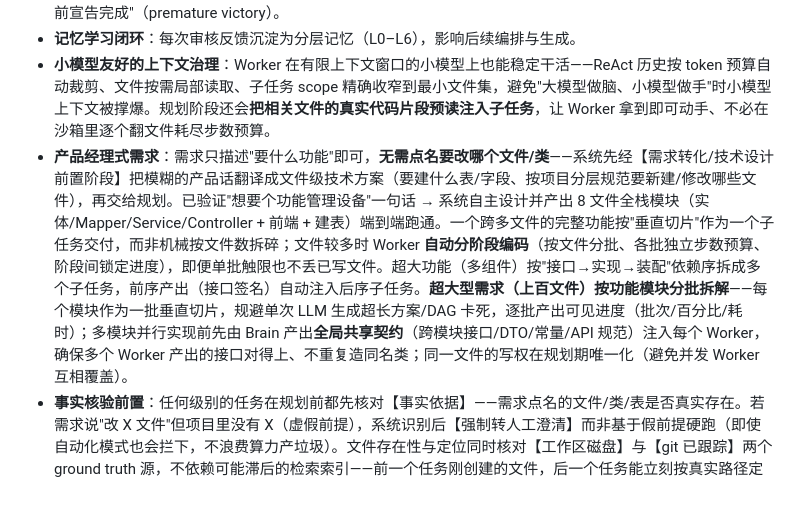
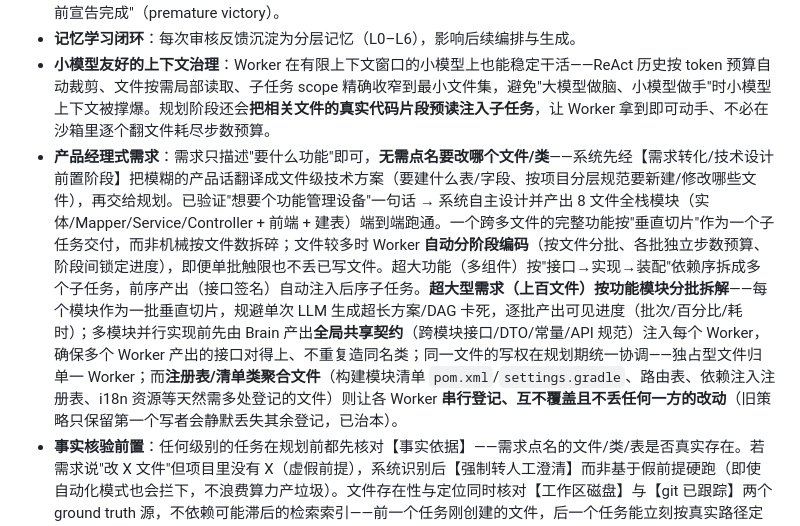
Before and after one commit to Victzhang79/Swarm, a Markdown page: README.md, the part around the change. GitHub-like rendering; blank space fills up the shorter version.

Commit message:
docs(v0.9.1): README 同步——同文件写权统一协调，聚合文件不丢贡献
外部功能介绍更新"自动并行编排"：独占型文件归单一 Worker；注册表/清单类聚合文件
(pom.xml/settings.gradle/路由/DI 注册表/i18n)各 Worker 串行登记、互不覆盖且不丢
任何一方改动(旧策略只保留首写者会静默丢失其余登记，已治本)。

(内部工程日志 DEVLOG.md 为本地 gitignored 文档，已同步 v0.9.1 段，不入 GitHub。)

Co-Authored-By: Claude Opus 4.8 (1M context) <noreply@anthropic.com>

```diff
--- a/README.md
+++ b/README.md
@@ -28,7 +28,7 @@ Swarm 解决的就是这件事：把一个需求交给一套**有分工、有验
 - **确定性验证闸门**：Worker 产物先过确定性 L1 闸门（编译/测试/lint），再走 LLM 审查，最后人工 accept —— **不把"模型说它对了"当成"它真的对了"**：修复轮用真实编译/lint 证据驱动；返工重规划时清空旧完成态、防"提前宣告完成"（premature victory）。
 - **记忆学习闭环**：每次审核反馈沉淀为分层记忆（L0–L6），影响后续编排与生成。
 - **小模型友好的上下文治理**：Worker 在有限上下文窗口的小模型上也能稳定干活——ReAct 历史按 token 预算自动裁剪、文件按需局部读取、子任务 scope 精确收窄到最小文件集，避免"大模型做脑、小模型做手"时小模型上下文被撑爆。规划阶段还会**把相关文件的真实代码片段预读注入子任务**，让 Worker 拿到即可动手、不必在沙箱里逐个翻文件耗尽步数预算。
-- **产品经理式需求**：需求只描述"要什么功能"即可，**无需点名要改哪个文件/类**——系统先经【需求转化/技术设计前置阶段】把模糊的产品话翻译成文件级技术方案（要建什么表/字段、按项目分层规范要新建/修改哪些文件），再交给规划。已验证"想要个功能管理设备"一句话 → 系统自主设计并产出 8 文件全栈模块（实体/Mapper/Service/Controller + 前端 + 建表）端到端跑通。一个跨多文件的完整功能按"垂直切片"作为一个子任务交付，而非机械按文件数拆碎；文件较多时 Worker **自动分阶段编码**（按文件分批、各批独立步数预算、阶段间锁定进度），即便单批触限也不丢已写文件。超大功能（多组件）按"接口→实现→装配"依赖序拆成多个子任务，前序产出（接口签名）自动注入后序子任务。**超大型需求（上百文件）按功能模块分批拆解**——每个模块作为一批垂直切片，规避单次 LLM 生成超长方案/DAG 卡死，逐批产出可见进度（批次/百分比/耗时）；多模块并行实现前先由 Brain 产出**全局共享契约**（跨模块接口/DTO/常量/API 规范）注入每个 Worker，确保多个 Worker 产出的接口对得上、不重复造同名类；同一文件的写权在规划期唯一化（避免并发 Worker 互相覆盖）。
+- **产品经理式需求**：需求只描述"要什么功能"即可，**无需点名要改哪个文件/类**——系统先经【需求转化/技术设计前置阶段】把模糊的产品话翻译成文件级技术方案（要建什么表/字段、按项目分层规范要新建/修改哪些文件），再交给规划。已验证"想要个功能管理设备"一句话 → 系统自主设计并产出 8 文件全栈模块（实体/Mapper/Service/Controller + 前端 + 建表）端到端跑通。一个跨多文件的完整功能按"垂直切片"作为一个子任务交付，而非机械按文件数拆碎；文件较多时 Worker **自动分阶段编码**（按文件分批、各批独立步数预算、阶段间锁定进度），即便单批触限也不丢已写文件。超大功能（多组件）按"接口→实现→装配"依赖序拆成多个子任务，前序产出（接口签名）自动注入后序子任务。**超大型需求（上百文件）按功能模块分批拆解**——每个模块作为一批垂直切片，规避单次 LLM 生成超长方案/DAG 卡死，逐批产出可见进度（批次/百分比/耗时）；多模块并行实现前先由 Brain 产出**全局共享契约**（跨模块接口/DTO/常量/API 规范）注入每个 Worker，确保多个 Worker 产出的接口对得上、不重复造同名类；同一文件的写权在规划期统一协调——独占型文件归单一 Worker；而**注册表/清单类聚合文件**（构建模块清单 `pom.xml`/`settings.gradle`、路由表、依赖注入注册表、i18n 资源等天然需多处登记的文件）则让各 Worker **串行登记、互不覆盖且不丢任何一方的改动**（旧策略只保留第一个写者会静默丢失其余登记，已治本）。
 - **事实核验前置**：任何级别的任务在规划前都先核对【事实依据】——需求点名的文件/类/表是否真实存在。若需求说"改 X 文件"但项目里没有 X（虚假前提），系统识别后【强制转人工澄清】而非基于假前提硬跑（即使自动化模式也会拦下，不浪费算力产垃圾）。文件存在性与定位同时核对【工作区磁盘】与【git 已跟踪】两个 ground truth 源，不依赖可能滞后的检索索引——前一个任务刚创建的文件，后一个任务能立刻按真实路径定位到（避免去错目录导致 Worker 找不到文件而空转）。
 - **产出持久化与事实自洽**：任务验证通过后，产出会自动 git commit 到**本地仓库**（不 push，推送仍由人决定），确保产出稳定落盘、不被后续操作冲掉，下一个任务的事实核验与上下文能看到最新状态——多任务串联时不会"前一个建的文件后一个看不到"。
 - **配置式、开箱即用**：模型、沙箱、Embedding/Rerank 接入点、检索调优均可在 Web UI 配置，敏感 Key 加密存储，保存即生效。
```
